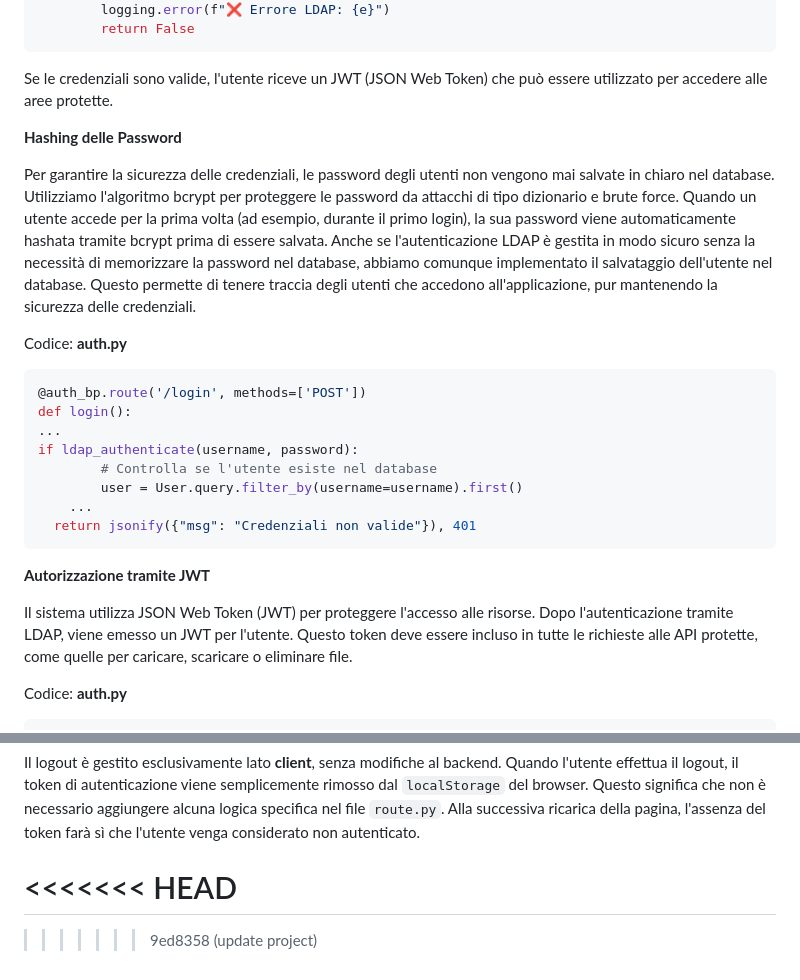
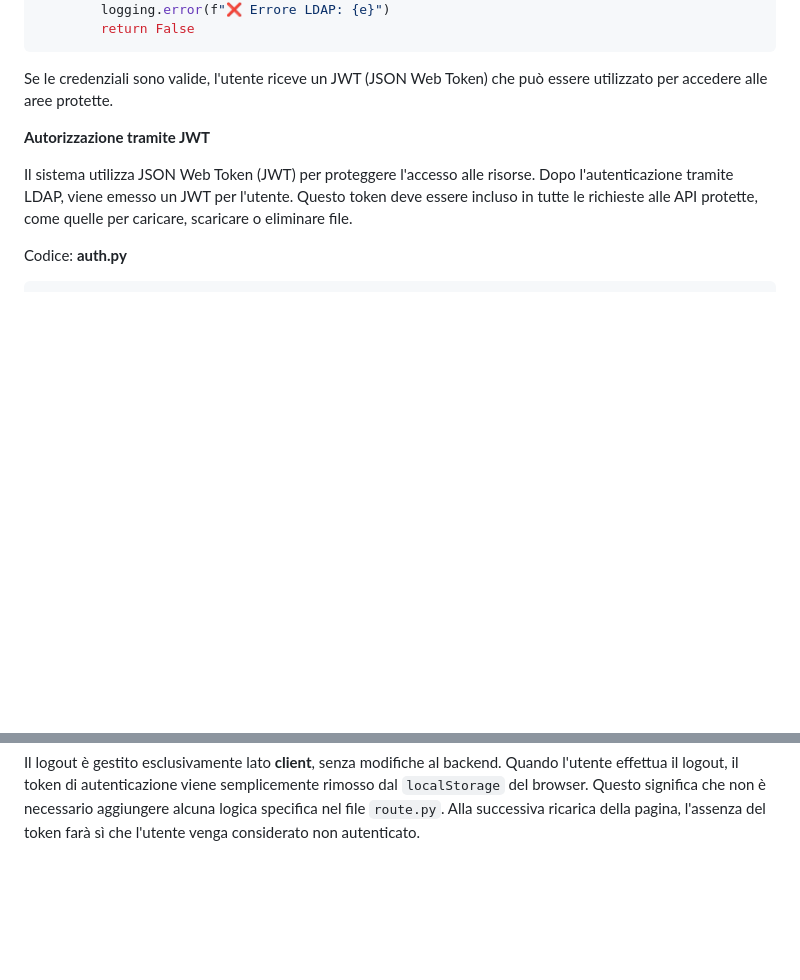
Before and after one commit to raffaella-mansi/bibliotecaDigitale, a Markdown page: README.md, 2 parts joined by grey strips. GitHub-like rendering; blank space fills up the shorter version.

````diff
--- a/README.md
+++ b/README.md
@@ -318,22 +318,6 @@ def ldap_authenticate(username, password):
 
 Se le credenziali sono valide, l'utente riceve un JWT (JSON Web Token) che può essere utilizzato per accedere alle aree protette.
 
-**Hashing delle Password**
-
-Per garantire la sicurezza delle credenziali, le password degli utenti non vengono mai salvate in chiaro nel database. Utilizziamo l'algoritmo bcrypt per proteggere le password da attacchi di tipo dizionario e brute force. Quando un utente accede per la prima volta (ad esempio, durante il primo login), la sua password viene automaticamente hashata tramite bcrypt prima di essere salvata.
-Anche se l'autenticazione LDAP è gestita in modo sicuro senza la necessità di memorizzare la password nel database, abbiamo comunque implementato il salvataggio dell'utente nel database. Questo permette di tenere traccia degli utenti che accedono all'applicazione, pur mantenendo la sicurezza delle credenziali.
-
-Codice: **auth.py**
-```sh
-@auth_bp.route('/login', methods=['POST'])
-def login():
-...
-if ldap_authenticate(username, password):
-        # Controlla se l'utente esiste nel database
-        user = User.query.filter_by(username=username).first()
-    ...
-  return jsonify({"msg": "Credenziali non valide"}), 401
-```
 
 **Autorizzazione tramite JWT**
 
@@ -412,10 +397,3 @@ Messaggi: Errore generico per login fallito, informazioni dettagliate solo per a
 Il logout è gestito esclusivamente lato **client**, senza modifiche al backend.
 Quando l'utente effettua il logout, il token di autenticazione viene semplicemente rimosso dal `localStorage` del browser. Questo significa che non è necessario aggiungere alcuna logica specifica nel file `route.py`.
 Alla successiva ricarica della pagina, l'assenza del token farà sì che l'utente venga considerato non autenticato.
-
-
-
-<<<<<<< HEAD
-=======
-
->>>>>>> 9ed8358 (update project)
````
Also changed, not shown: other parts of README.md (+1 -0 lines).
